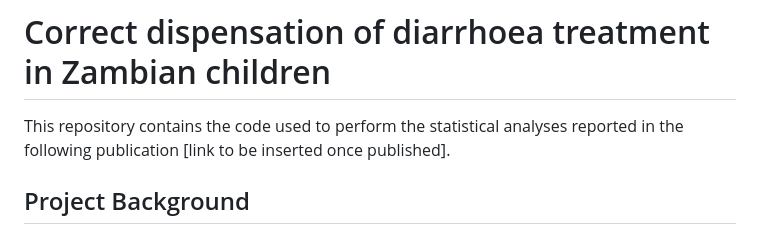
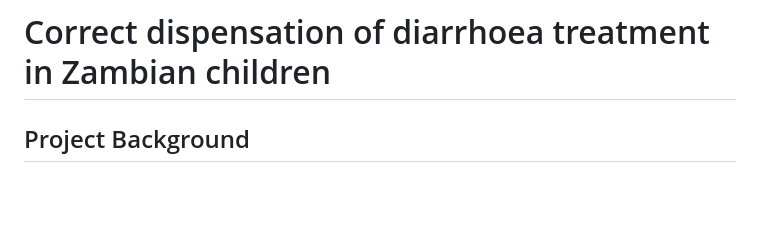
Before and after one commit to dario-domi/Diarrhoea-Treatment-in-Zambia, a Markdown page: README.md, the part around the change. GitHub-like rendering; blank space fills up the shorter version.

```diff
--- a/README.md
+++ b/README.md
@@ -1,6 +1,4 @@
 # Correct dispensation of diarrhoea treatment in Zambian children
-
-This repository contains the code used to perform the statistical analyses reported in the following publication [link to be inserted once published].
 
 ## Project Background
 The project is a collaboration between myself and the UK charity [ColaLife](https://www.colalife.org/), as part of the [Statisticians for Society](https://rss.org.uk/membership/volunteering-and-promoting/statisticians-for-society-initiative/) initiative of the Royal Statistical Society. I am the lead volunteer statistician for the project.
```
